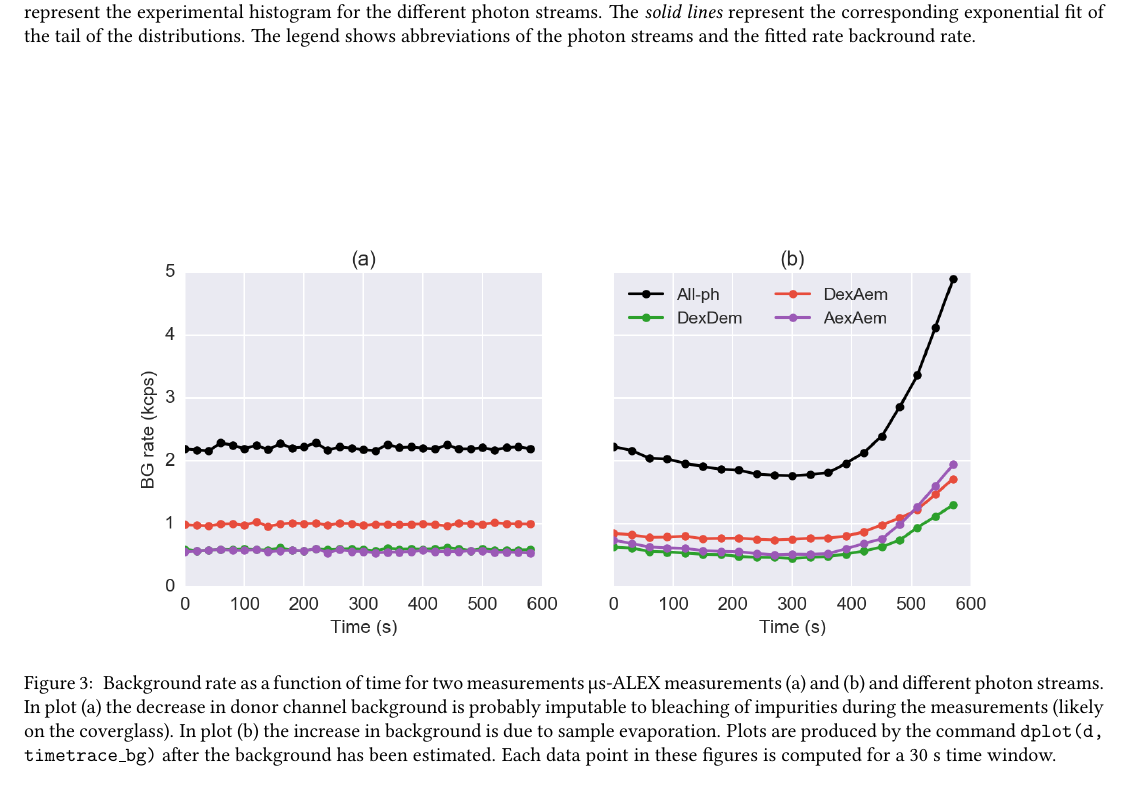
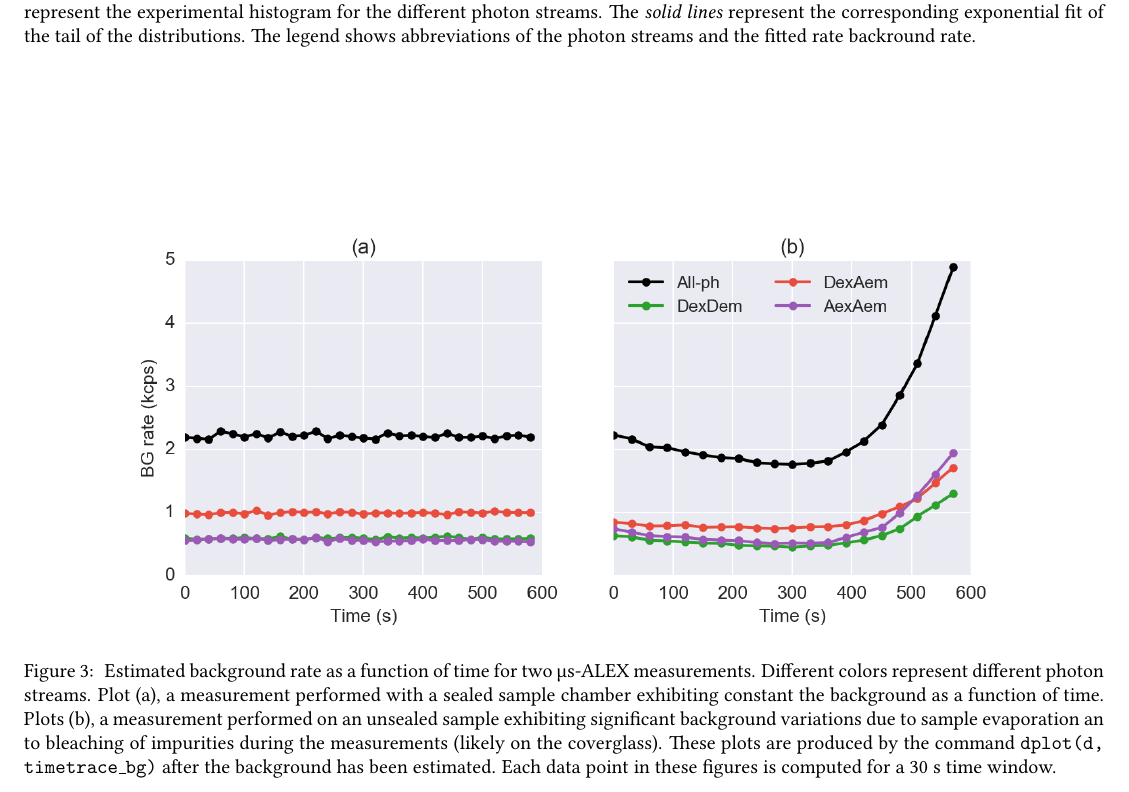
Before and after one commit to tritemio/fretbursts_paper, a LaTeX paper (main.tex, which reads figures/background_timetrace/caption.tex): part of page 8 of 15, cut so that both start at the same text. Compiled offline with pdfLaTeX.

Commit message:
edited figures/background_timetrace/caption.tex

```diff
--- a/figures/background_timetrace/caption.tex
+++ b/figures/background_timetrace/caption.tex
@@ -1,3 +1,2 @@
-\label{fig:bg_timetrace} Background rate as a function of time for two measurements µs-ALEX measurements (a) and (b)
-and different photon streams. In plot (a) the decrease in donor channel background is probably imputable to bleaching of impurities during the measurements (likely on the coverglass). In plot (b) the increase in background is due to sample evaporation. Plots are produced by the command
+\label{fig:bg_timetrace} Estimated background rate as a function of time for two µs-ALEX measurements. Different colors represent different photon streams. Plot (a), a measurement performed with a sealed sample chamber exhibiting constant the background as a function of time. Plots (b), a measurement performed on an unsealed sample exhibiting significant background variations due to sample evaporation an to bleaching of impurities during the measurements (likely on the coverglass). These plots are produced by the command
 \texttt{dplot(d, timetrace\_bg)} after the background has been estimated. Each data point in these figures is computed for a 30~s time window.
```
